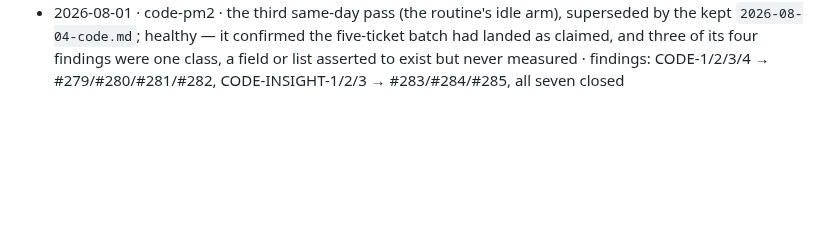
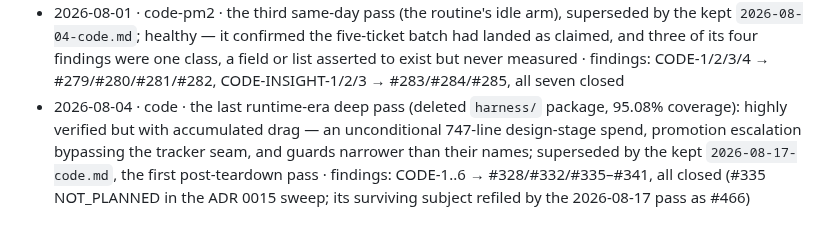
Before and after one commit to sluengen/harness, a Markdown page: assessments/LOG.md, the part around the change. Drawn GitHub-style; blank space fills up the shorter version.

```diff
--- a/assessments/LOG.md
+++ b/assessments/LOG.md
@@ -70,3 +70,4 @@ findings referenced across the folded reports were confirmed completed/canceled.
 - 2026-08-01 · code · the second same-day pass (tick #154's idle arm), superseded the same day by the kept `2026-08-01-code-pm2.md` at a moved HEAD (`f2b67cd` → `08d0401`); pushed the structure and test-health lenses into the test tree for the first time and found the size guard's year-old `tests/` deferral had never been decided, leaving 14 files past the declarative ceiling · findings: CODE-1 → #274, CODE-2 → #275, CODE-3 → #276, CODE-INSIGHT-1 → #277, CODE-INSIGHT-2 → #278, all resolved and shipped
 - 2026-06-19 · system · mechanically coherent guidance with one distributed-prose ticket-ID leak; superseded by the 2026-08-04 system pass after the leak was removed from the live tree · findings: SYSTEM-1 / SYSTEM-INSIGHT-1 resolved
 - 2026-08-01 · code-pm2 · the third same-day pass (the routine's idle arm), superseded by the kept `2026-08-04-code.md`; healthy — it confirmed the five-ticket batch had landed as claimed, and three of its four findings were one class, a field or list asserted to exist but never measured · findings: CODE-1/2/3/4 → #279/#280/#281/#282, CODE-INSIGHT-1/2/3 → #283/#284/#285, all seven closed
+- 2026-08-04 · code · the last runtime-era deep pass (deleted `harness/` package, 95.08% coverage): highly verified but with accumulated drag — an unconditional 747-line design-stage spend, promotion escalation bypassing the tracker seam, and guards narrower than their names; superseded by the kept `2026-08-17-code.md`, the first post-teardown pass · findings: CODE-1..6 → #328/#332/#335–#341, all closed (#335 NOT_PLANNED in the ADR 0015 sweep; its surviving subject refiled by the 2026-08-17 pass as #466)
```
Also changed, not shown: assessments/2026-08-04-code.md (deleted, +0 -121 lines), assessments/2026-08-17-code.md (added, +79 -0 lines).
